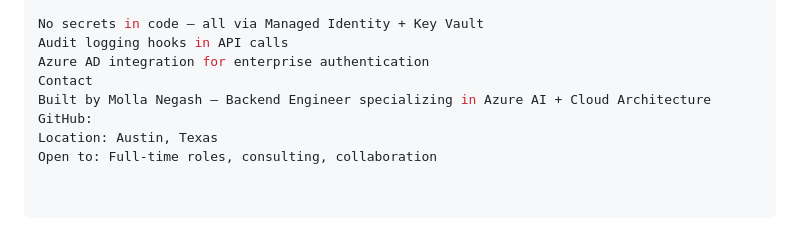
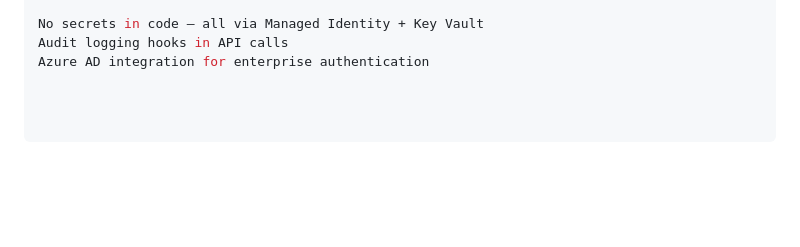
Before and after one commit to mollanegash/azure-rag-platform, a Markdown page: README.md, the part around the change. GitHub-like rendering; blank space fills up the shorter version.

Commit message:
Remove personal contact information from README
Removed contact information and personal details from README.

```diff
--- a/README.md
+++ b/README.md
@@ -125,8 +125,3 @@ See SECURITY.md for vulnerability reporting. Key practices:
 No secrets in code — all via Managed Identity + Key Vault
 Audit logging hooks in API calls
 Azure AD integration for enterprise authentication
-Contact
-Built by Molla Negash — Backend Engineer specializing in Azure AI + Cloud Architecture
-GitHub:
-Location: Austin, Texas
-Open to: Full-time roles, consulting, collaboration
```
